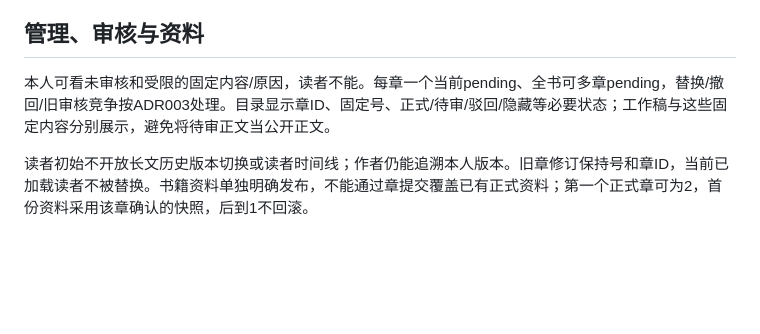
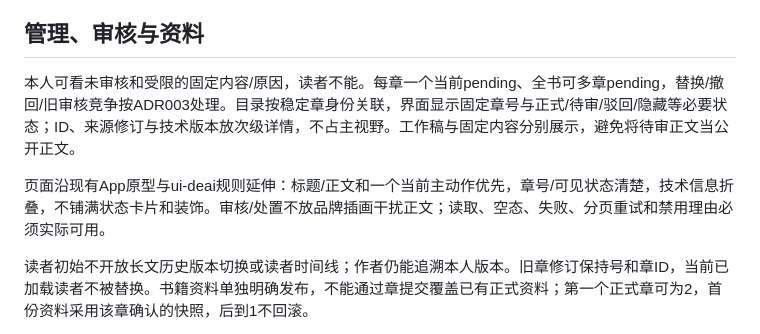
Before and after one commit to Xstly1014/Tako, a Markdown page: docs/novels/n2-publication-reading-spec.md, the part around the change. Rendered like a GitHub page; blank space fills up the shorter version.

```diff
--- a/docs/novels/n2-publication-reading-spec.md
+++ b/docs/novels/n2-publication-reading-spec.md
@@ -19,7 +19,9 @@
 
 ## 管理、审核与资料
 
-本人可看未审核和受限的固定内容/原因，读者不能。每章一个当前pending、全书可多章pending，替换/撤回/旧审核竞争按ADR003处理。目录显示章ID、固定号、正式/待审/驳回/隐藏等必要状态；工作稿与这些固定内容分别展示，避免将待审正文当公开正文。
+本人可看未审核和受限的固定内容/原因，读者不能。每章一个当前pending、全书可多章pending，替换/撤回/旧审核竞争按ADR003处理。目录按稳定章身份关联，界面显示固定章号与正式/待审/驳回/隐藏等必要状态；ID、来源修订与技术版本放次级详情，不占主视野。工作稿与固定内容分别展示，避免将待审正文当公开正文。
+
+页面沿现有App原型与ui-deai规则延伸：标题/正文和一个当前主动作优先，章号/可见状态清楚，技术信息折叠，不铺满状态卡片和装饰。审核/处置不放品牌插画干扰正文；读取、空态、失败、分页重试和禁用理由必须实际可用。
 
 读者初始不开放长文历史版本切换或读者时间线；作者仍能追溯本人版本。旧章修订保持号和章ID，当前已加载读者不被替换。书籍资料单独明确发布，不能通过章提交覆盖已有正式资料；第一个正式章可为2，首份资料采用该章确认的快照，后到1不回滚。
 
```
Also changed, not shown: docs/handoff/primary-progress.md (+4 -0 lines), docs/reviews/cross-review-primary-240ae2e.md (+8 -0 lines).
